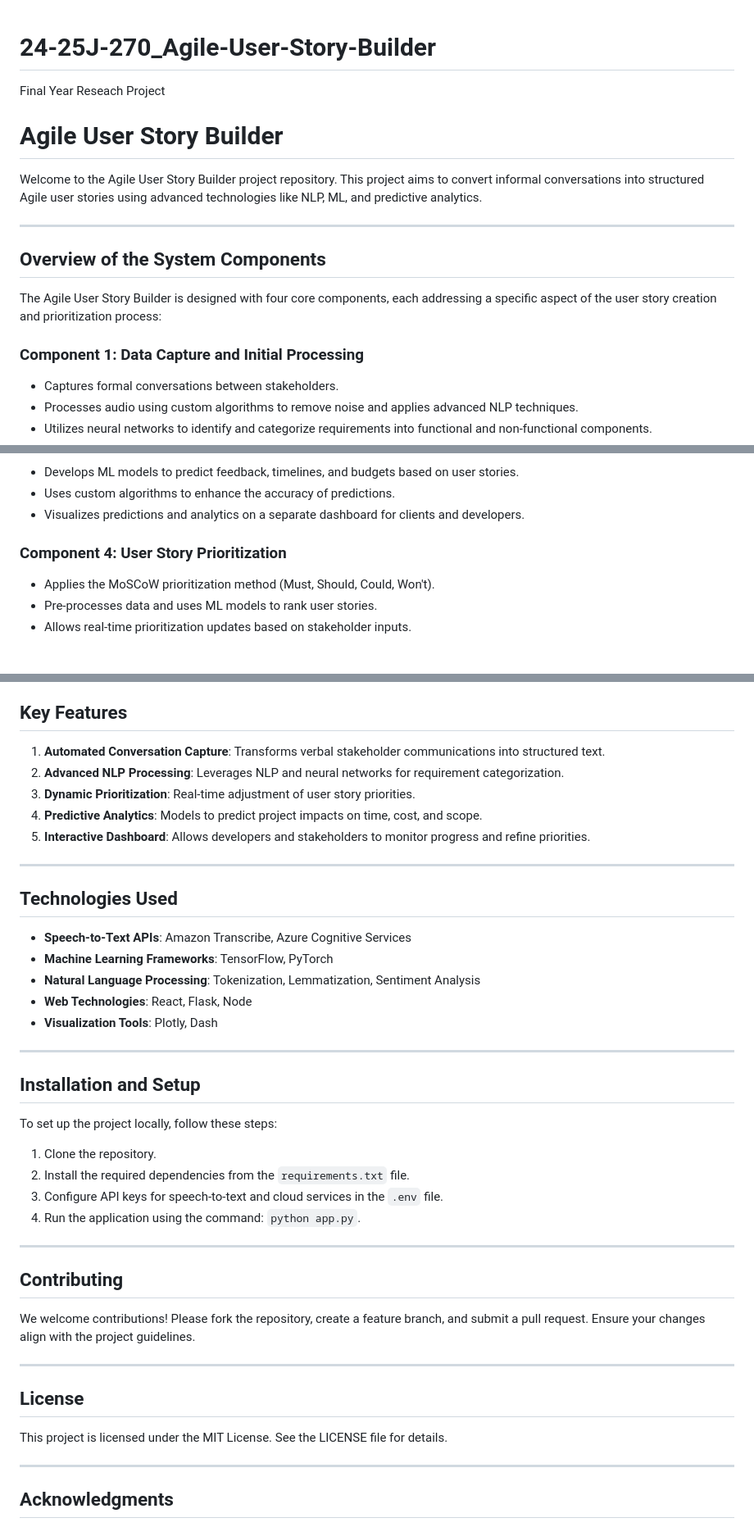
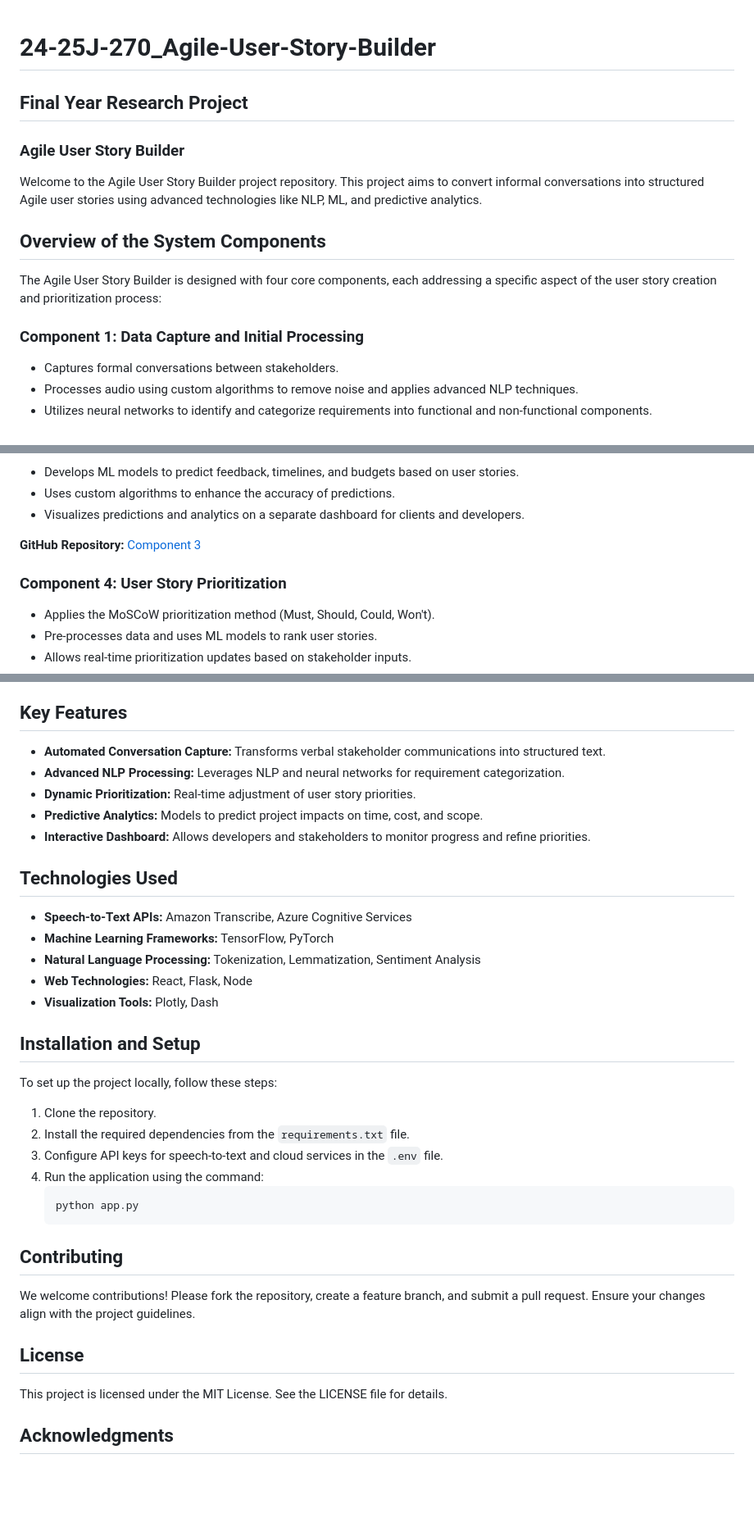
Before and after one commit to sanduniDev/24-25J-270_Agile-User-Story-Builder, a Markdown page: README.md, 3 parts joined by grey strips. Shown at 82% size. Drawn GitHub-style; blank space fills up the shorter version.

````diff
--- a/README.md
+++ b/README.md
@@ -1,16 +1,14 @@
 # 24-25J-270_Agile-User-Story-Builder
-Final Year Reseach Project
-# Agile User Story Builder
 
+## Final Year Research Project
+
+### Agile User Story Builder
 Welcome to the Agile User Story Builder project repository. This project aims to convert informal conversations into structured Agile user stories using advanced technologies like NLP, ML, and predictive analytics.
 
----
-
 ## Overview of the System Components
-
 The Agile User Story Builder is designed with four core components, each addressing a specific aspect of the user story creation and prioritization process:
 
-### **Component 1: Data Capture and Initial Processing**
+### Component 1: Data Capture and Initial Processing
 - Captures formal conversations between stakeholders.
 - Processes audio using custom algorithms to remove noise and applies advanced NLP techniques.
 - Utilizes neural networks to identify and categorize requirements into functional and non-functional components.
@@ -27,7 +29,9 @@ The Agile User Story Builder is designed with four core components, each address
 - Uses custom algorithms to enhance the accuracy of predictions.
 - Visualizes predictions and analytics on a separate dashboard for clients and developers.
 
-### **Component 4: User Story Prioritization**
+**GitHub Repository:** [Component 3](https://github.com/sanduniDev/24-25J-270_Agile-User-Story-Builder/tree/Jonekkuhewa-R.R)
+
+### Component 4: User Story Prioritization
 - Applies the MoSCoW prioritization method (Must, Should, Could, Won't).
 - Pre-processes data and uses ML models to rank user stories.
 - Allows real-time prioritization updates based on stakeholder inputs.
@@ -46,40 +46,33 @@ The following diagram illustrates the system architecture of the Agile User Stor
 
 ## Key Features
-1. **Automated Conversation Capture**: Transforms verbal stakeholder communications into structured text.
-2. **Advanced NLP Processing**: Leverages NLP and neural networks for requirement categorization.
-3. **Dynamic Prioritization**: Real-time adjustment of user story priorities.
-4. **Predictive Analytics**: Models to predict project impacts on time, cost, and scope.
-5. **Interactive Dashboard**: Allows developers and stakeholders to monitor progress and refine priorities.
-
----
+- **Automated Conversation Capture:** Transforms verbal stakeholder communications into structured text.
+- **Advanced NLP Processing:** Leverages NLP and neural networks for requirement categorization.
+- **Dynamic Prioritization:** Real-time adjustment of user story priorities.
+- **Predictive Analytics:** Models to predict project impacts on time, cost, and scope.
+- **Interactive Dashboard:** Allows developers and stakeholders to monitor progress and refine priorities.
 
 ## Technologies Used
-- **Speech-to-Text APIs**: Amazon Transcribe, Azure Cognitive Services
-- **Machine Learning Frameworks**: TensorFlow, PyTorch
-- **Natural Language Processing**: Tokenization, Lemmatization, Sentiment Analysis
-- **Web Technologies**: React, Flask, Node
-- **Visualization Tools**: Plotly, Dash
-
----
+- **Speech-to-Text APIs:** Amazon Transcribe, Azure Cognitive Services
+- **Machine Learning Frameworks:** TensorFlow, PyTorch
+- **Natural Language Processing:** Tokenization, Lemmatization, Sentiment Analysis
+- **Web Technologies:** React, Flask, Node
+- **Visualization Tools:** Plotly, Dash
 
 ## Installation and Setup
 To set up the project locally, follow these steps:
 1. Clone the repository.
 2. Install the required dependencies from the `requirements.txt` file.
 3. Configure API keys for speech-to-text and cloud services in the `.env` file.
-4. Run the application using the command: `python app.py`.
-
----
+4. Run the application using the command:
+   ```bash
+   python app.py
+   ```
 
 ## Contributing
 We welcome contributions! Please fork the repository, create a feature branch, and submit a pull request. Ensure your changes align with the project guidelines.
 
----
-
 ## License
 This project is licensed under the MIT License. See the LICENSE file for details.
-
----
 
 ## Acknowledgments
 - Faculty of Computing, SLIIT
````
Also changed, not shown: other parts of README.md (+8 -8 lines).
